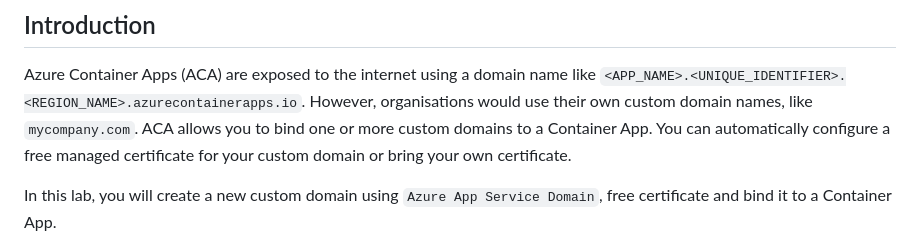
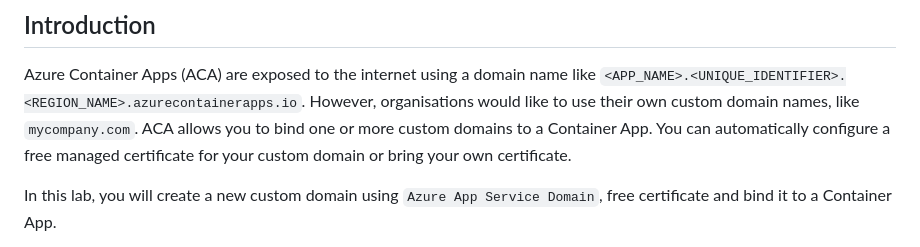
Before and after one commit to HoussemDellai/aca-course, a Markdown page: 14_aca_tls/Readme.md, the part around the change. Drawn GitHub-style.

Commit message:
created 14_tls

```diff
--- a/14_aca_tls/Readme.md
+++ b/14_aca_tls/Readme.md
@@ -3,7 +3,7 @@
 ## Introduction
 
 Azure Container Apps (ACA) are exposed to the internet using a domain name like `<APP_NAME>.<UNIQUE_IDENTIFIER>.<REGION_NAME>.azurecontainerapps.io`.
-However, organisations would use their own custom domain names, like `mycompany.com`.
+However, organisations would like to use their own custom domain names, like `mycompany.com`.
 ACA allows you to bind one or more custom domains to a Container App.
 You can automatically configure a free managed certificate for your custom domain or bring your own certificate.
 
```
